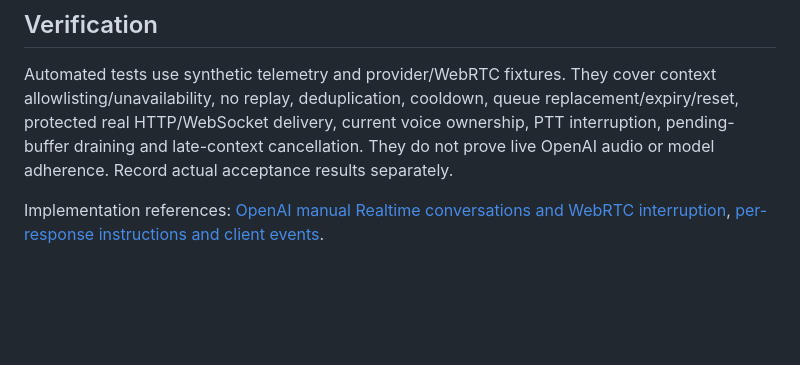
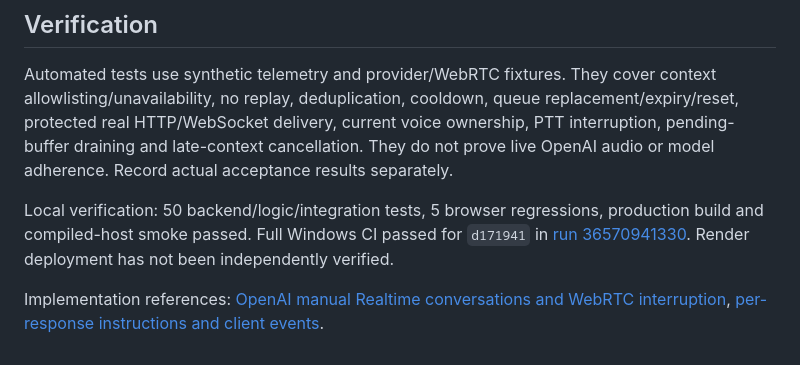
Before and after one commit to diasjuniorr/pax-ai, a Markdown page: docs/passenger-reactions.md, the part around the change. GitHub-like rendering; blank space fills up the shorter version.

Commit message:
Record flight-awareness CI evidence [skip ci] [skip render]

```diff
--- a/docs/passenger-reactions.md
+++ b/docs/passenger-reactions.md
@@ -32,4 +32,6 @@ PAX remains single-instance/in-memory. Raw telemetry updates do not call OpenAI.
 
 Automated tests use synthetic telemetry and provider/WebRTC fixtures. They cover context allowlisting/unavailability, no replay, deduplication, cooldown, queue replacement/expiry/reset, protected real HTTP/WebSocket delivery, current voice ownership, PTT interruption, pending-buffer draining and late-context cancellation. They do not prove live OpenAI audio or model adherence. Record actual acceptance results separately.
 
+Local verification: 50 backend/logic/integration tests, 5 browser regressions, production build and compiled-host smoke passed. Full Windows CI passed for `d171941` in [run 36570941330](https://github.com/diasjuniorr/pax-ai/actions/runs/36570941330). Render deployment has not been independently verified.
+
 Implementation references: [OpenAI manual Realtime conversations and WebRTC interruption](https://developers.openai.com/api/docs/guides/realtime-conversations), [per-response instructions and client events](https://developers.openai.com/api/reference/resources/realtime/client-events).
```
Also changed, not shown: docs/ROADMAP.md (+1 -1 lines).
